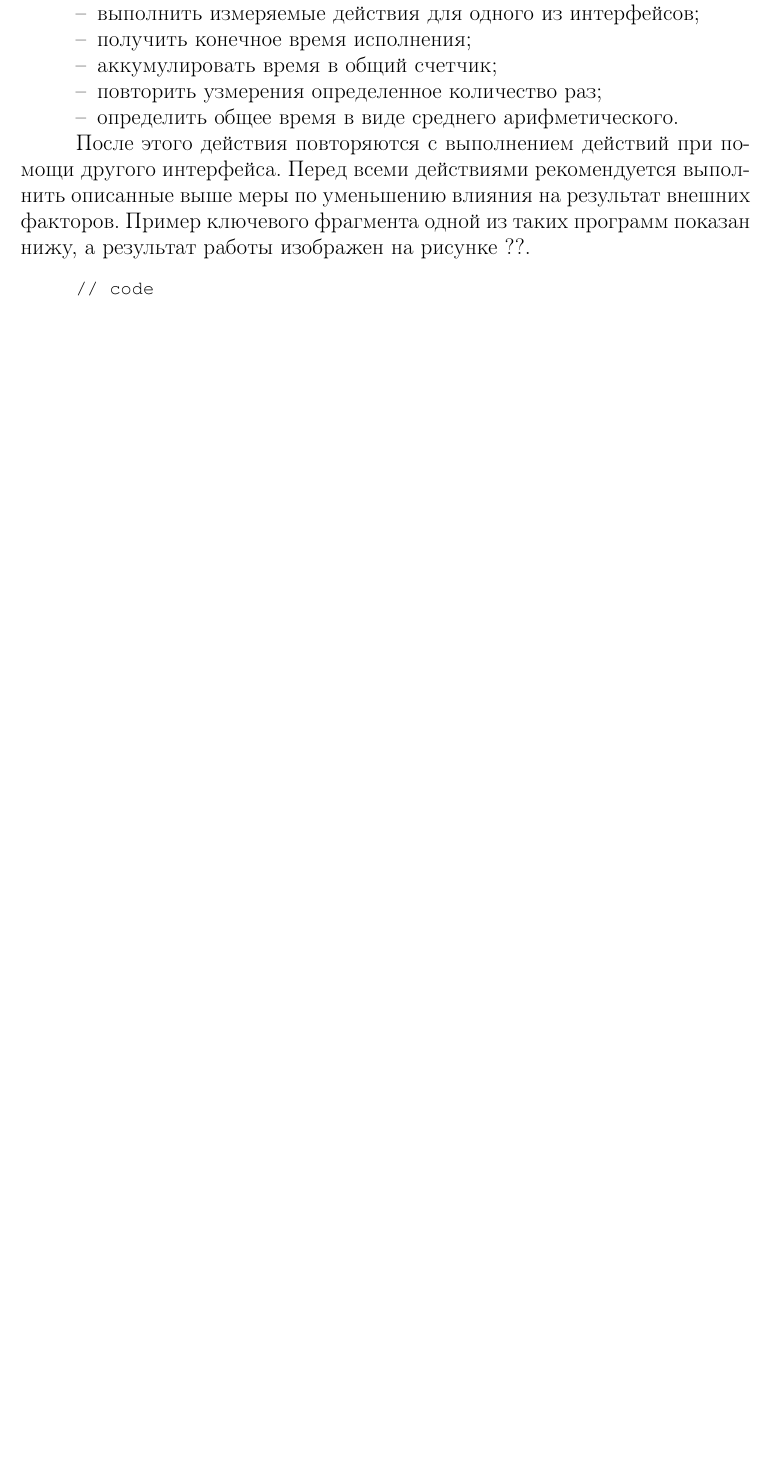
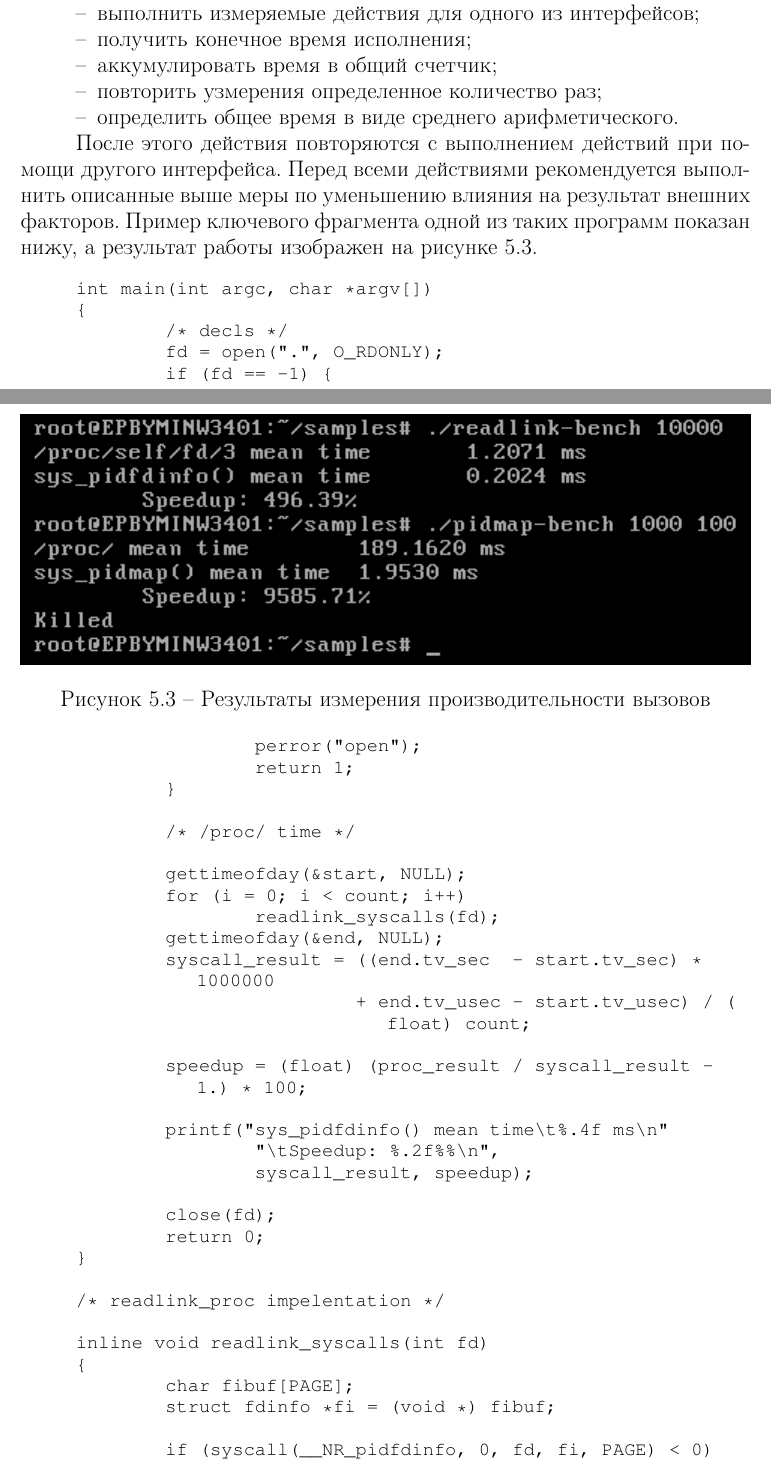
Before and after one commit to alex-pat/report, a LaTeX thesis (diploma_report.tex, which reads sec_testing.tex): part of page 49 of 66 before the commit and two parts of pages 49 and 50 of 67 after it, the two joined at a grey line, cut so that both start at the same text, the shorter picture padded with empty space. Compiled offline with pdfLaTeX.

Commit message:
bechmark results
Signed-off-by: Alexander Pateenok <pateenoc@gmail.com>

```diff
--- a/sec_testing.tex
+++ b/sec_testing.tex
@@ -104,9 +104,54 @@
 меры по уменьшению влияния на результат внешних факторов. Пример ключевого
 фрагмента одной из таких программ показан нижу, а результат работы изображен на
 рисунке \ref{fig:microbench}.
+
+\begin{figure}
+  \centering
+  \includegraphics[width=\textwidth]{microbench.png}
+  \caption{Результаты измерения производительности вызовов}
+  \label{fig:microbench}
+\end{figure}
+
 \medskip
 \begin{lstlisting}[style=cstyle]
-// code
+int main(int argc, char *argv[])
+{
+	/* decls */
+	fd = open(".", O_RDONLY);
+	if (fd == -1) {
+		perror("open");
+		return 1;
+	}
+
+	/* /proc/ time */
+
+	gettimeofday(&start, NULL);
+	for (i = 0; i < count; i++)
+		readlink_syscalls(fd);
+	gettimeofday(&end, NULL);
+	syscall_result = ((end.tv_sec  - start.tv_sec) * 1000000
+			 + end.tv_usec - start.tv_usec) / (float) count;
+
+	speedup = (float) (proc_result / syscall_result - 1.) * 100;
+
+	printf("sys_pidfdinfo() mean time\t%.4f ms\n"
+		"\tSpeedup: %.2f%%\n",
+		syscall_result, speedup);
+
+	close(fd);
+	return 0;
+}
+
+/* readlink_proc impelentation */
+
+inline void readlink_syscalls(int fd)
+{
+	char fibuf[PAGE];
+	struct fdinfo *fi = (void *) fibuf;
+
+	if (syscall(__NR_pidfdinfo, 0, fd, fi, PAGE) < 0)
+		perror("pidfdinfo");
+}
 \end{lstlisting}
 \medskip
 
```
Also changed, not shown: figures/microbench.png (added), sec_testing.tex (9 more changed lines).
